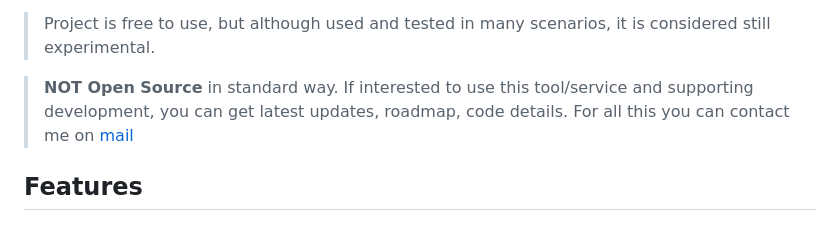
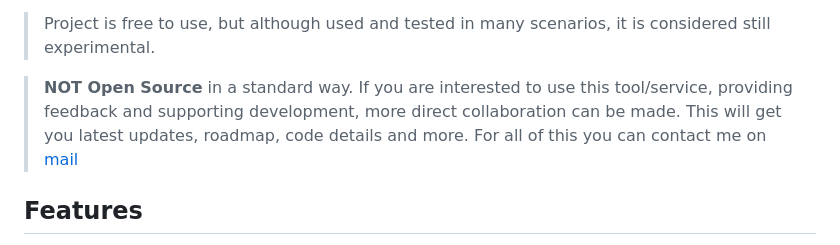
Before and after one commit to emiago/diagox, a Markdown page: README.md, the part around the change. GitHub-like rendering.

```diff
--- a/README.md
+++ b/README.md
@@ -18,7 +18,7 @@ It can be seen like **Ingress** Service for **SIP/RTP**, to allow you to scale A
 
 > Project is free to use, but although used and tested in many scenarios, it is considered still experimental.
 
-> **NOT Open Source** in standard way. If interested to use this tool/service and supporting development, you can get latest updates, roadmap, code details. For all this you can contact me on
+> **NOT Open Source** in a standard way. If you are interested to use this tool/service, providing feedback and supporting development, more direct collaboration can be made. This will get you latest updates, roadmap, code details and more. For all of this you can contact me on
 [mail](mailto:emirfreelance91@gmail.com)
 
 
```
